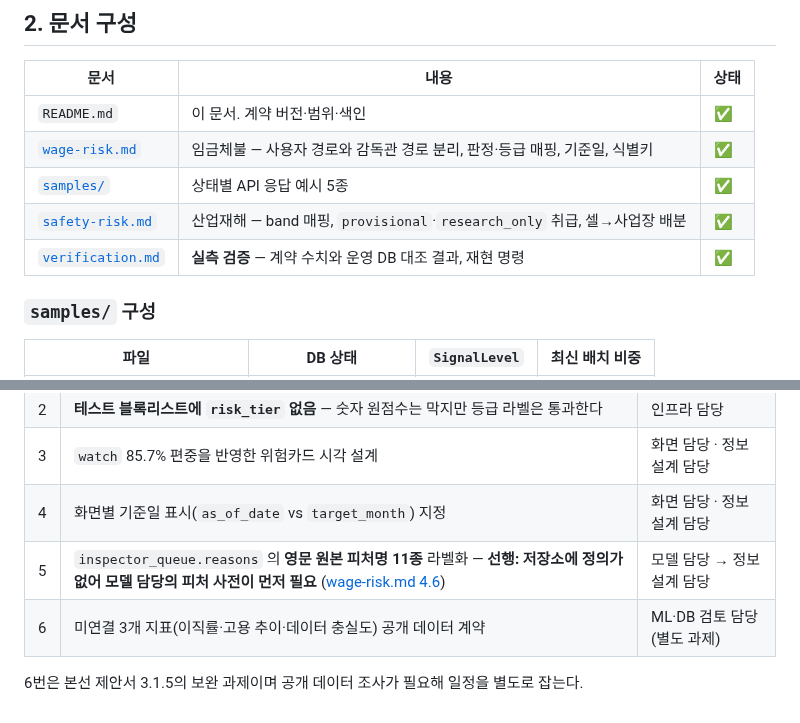
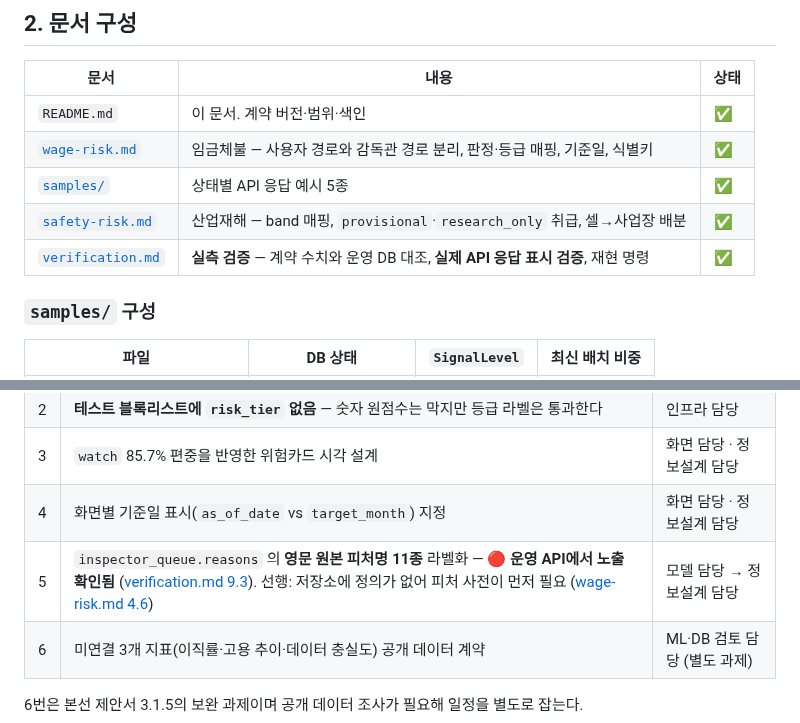
Before and after one commit to SeD-ShallweData/2nd_Side2026_Project, a Markdown page: docs/data-contract/README.md, 2 parts joined by grey strips. Drawn GitHub-style.

```diff
--- a/docs/data-contract/README.md
+++ b/docs/data-contract/README.md
@@ -41,7 +41,7 @@ ML 결과  →  DB 필드  →  API 응답  →  화면
 | [`wage-risk.md`](wage-risk.md) | 임금체불 — 사용자 경로와 감독관 경로 분리, 판정·등급 매핑, 기준일, 식별키 | ✅ |
 | [`samples/`](samples/) | 상태별 API 응답 예시 5종 | ✅ |
 | [`safety-risk.md`](safety-risk.md) | 산업재해 — band 매핑, `provisional`·`research_only` 취급, 셀→사업장 배분 | ✅ |
-| [`verification.md`](verification.md) | **실측 검증** — 계약 수치와 운영 DB 대조 결과, 재현 명령 | ✅ |
+| [`verification.md`](verification.md) | **실측 검증** — 계약 수치와 운영 DB 대조, **실제 API 응답 표시 검증**, 재현 명령 | ✅ |
 
 ### `samples/` 구성
 
@@ -138,7 +138,7 @@ sed -n '55,190p' product/src/adapters/real/MlRiskProvider.ts
 | 2 | **테스트 블록리스트에 `risk_tier` 없음** — 숫자 원점수는 막지만 등급 라벨은 통과한다 | 인프라 담당 |
 | 3 | `watch` 85.7% 편중을 반영한 위험카드 시각 설계 | 화면 담당 · 정보설계 담당 |
 | 4 | 화면별 기준일 표시(`as_of_date` vs `target_month`) 지정 | 화면 담당 · 정보설계 담당 |
-| 5 | `inspector_queue.reasons` 의 **영문 원본 피처명 11종** 라벨화 — **선행: 저장소에 정의가 없어 모델 담당의 피처 사전이 먼저 필요** ([wage-risk.md 4.6](wage-risk.md)) | 모델 담당 → 정보설계 담당 |
+| 5 | `inspector_queue.reasons` 의 **영문 원본 피처명 11종** 라벨화 — 🔴 **운영 API에서 노출 확인됨** ([verification.md 9.3](verification.md)). 선행: 저장소에 정의가 없어 피처 사전이 먼저 필요 ([wage-risk.md 4.6](wage-risk.md)) | 모델 담당 → 정보설계 담당 |
 | 6 | 미연결 3개 지표(이직률·고용 추이·데이터 충실도) 공개 데이터 계약 | ML·DB 검토 담당 (별도 과제) |
 
 6번은 본선 제안서 3.1.5의 보완 과제이며 공개 데이터 조사가 필요해 일정을 별도로 잡는다.
```
Also changed, not shown: docs/data-contract/verification.md (+79 -6 lines).
